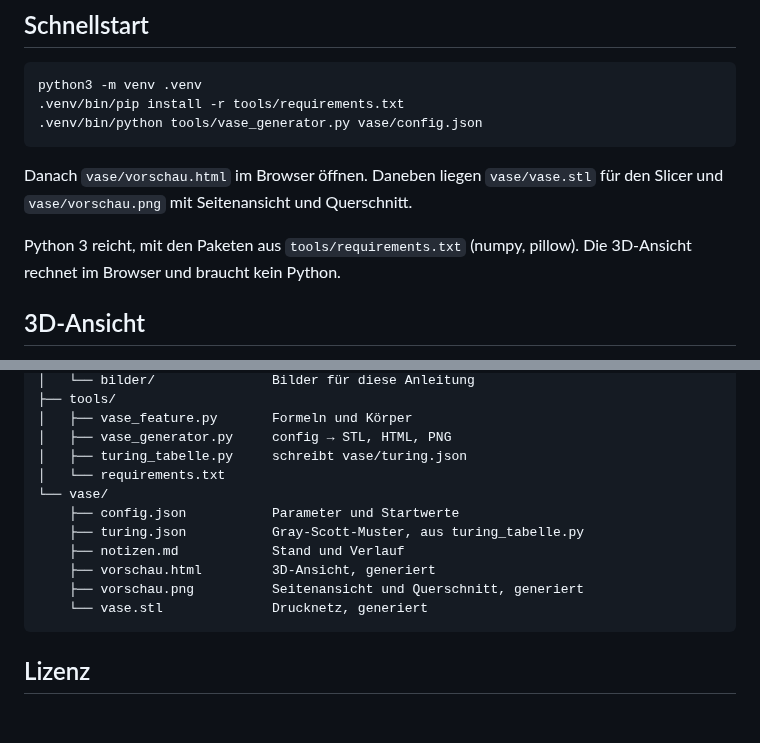
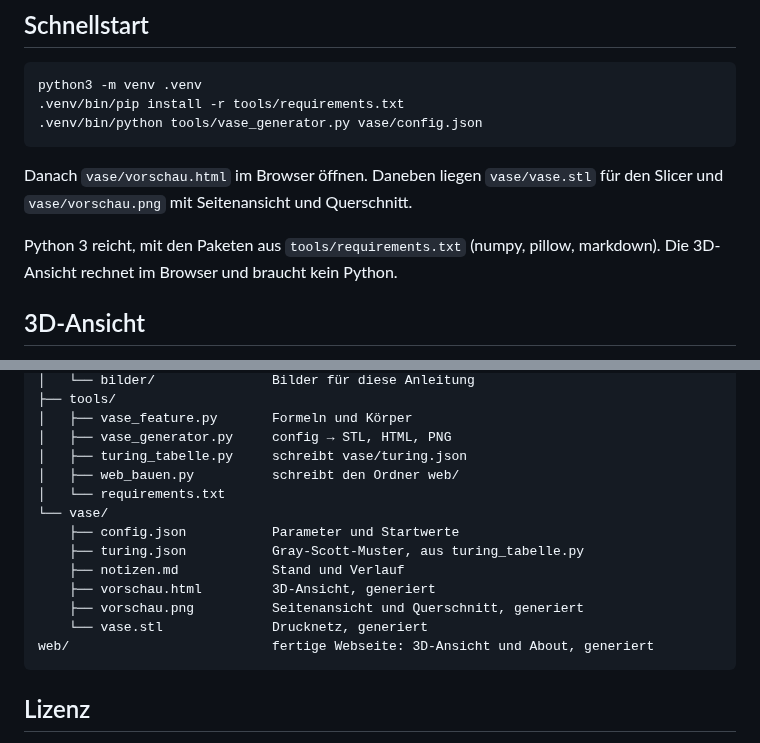
Before and after one commit to a-schmidtlab/hardware-vasegenerator, a Markdown page: README.md, 2 parts joined by grey strips. GitHub-like rendering; blank space fills up the shorter version.

````diff
--- a/README.md
+++ b/README.md
@@ -56,7 +56,7 @@ python3 -m venv .venv
 
 Danach `vase/vorschau.html` im Browser öffnen. Daneben liegen `vase/vase.stl` für den Slicer und `vase/vorschau.png` mit Seitenansicht und Querschnitt.
 
-Python 3 reicht, mit den Paketen aus `tools/requirements.txt` (numpy, pillow). Die 3D-Ansicht rechnet im Browser und braucht kein Python.
+Python 3 reicht, mit den Paketen aus `tools/requirements.txt` (numpy, pillow, markdown). Die 3D-Ansicht rechnet im Browser und braucht kein Python.
 
 ## 3D-Ansicht
 
@@ -564,6 +583,7 @@ Jede Formel steht zweimal: in Python für die STL und in JavaScript für die Ans
 │   ├── vase_feature.py       Formeln und Körper
 │   ├── vase_generator.py     config → STL, HTML, PNG
 │   ├── turing_tabelle.py     schreibt vase/turing.json
+│   ├── web_bauen.py          schreibt den Ordner web/
 │   └── requirements.txt
 └── vase/
     ├── config.json           Parameter und Startwerte
@@ -572,6 +592,7 @@ Jede Formel steht zweimal: in Python für die STL und in JavaScript für die Ans
     ├── vorschau.html         3D-Ansicht, generiert
     ├── vorschau.png          Seitenansicht und Querschnitt, generiert
     └── vase.stl              Drucknetz, generiert
+web/                          fertige Webseite: 3D-Ansicht und About, generiert
 ```
 
 ## Lizenz
````
Also changed, not shown: other parts of README.md (+20 -1 lines), CLAUDE.md (+4 -1 lines), vase/notizen.md (+1 -0 lines), web/LICENSE.md (added, +80 -0 lines), docs/bilder/titel.png, 11 other files.
